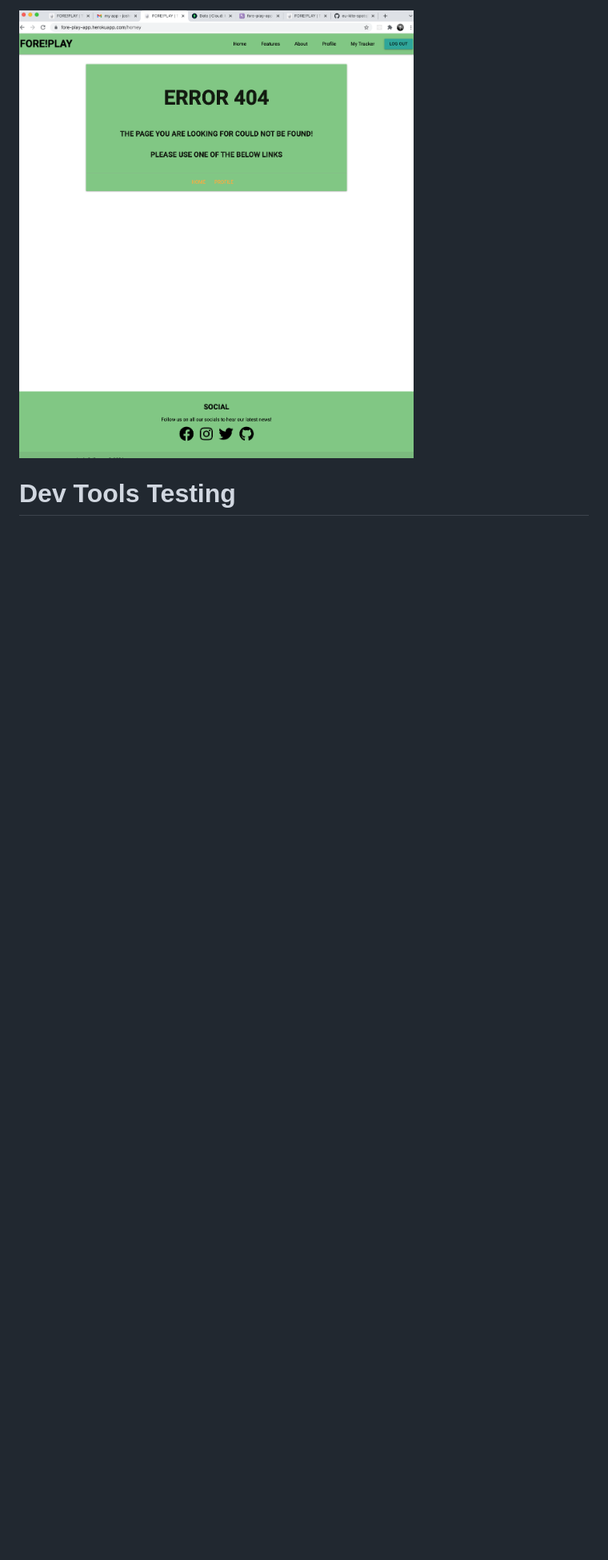
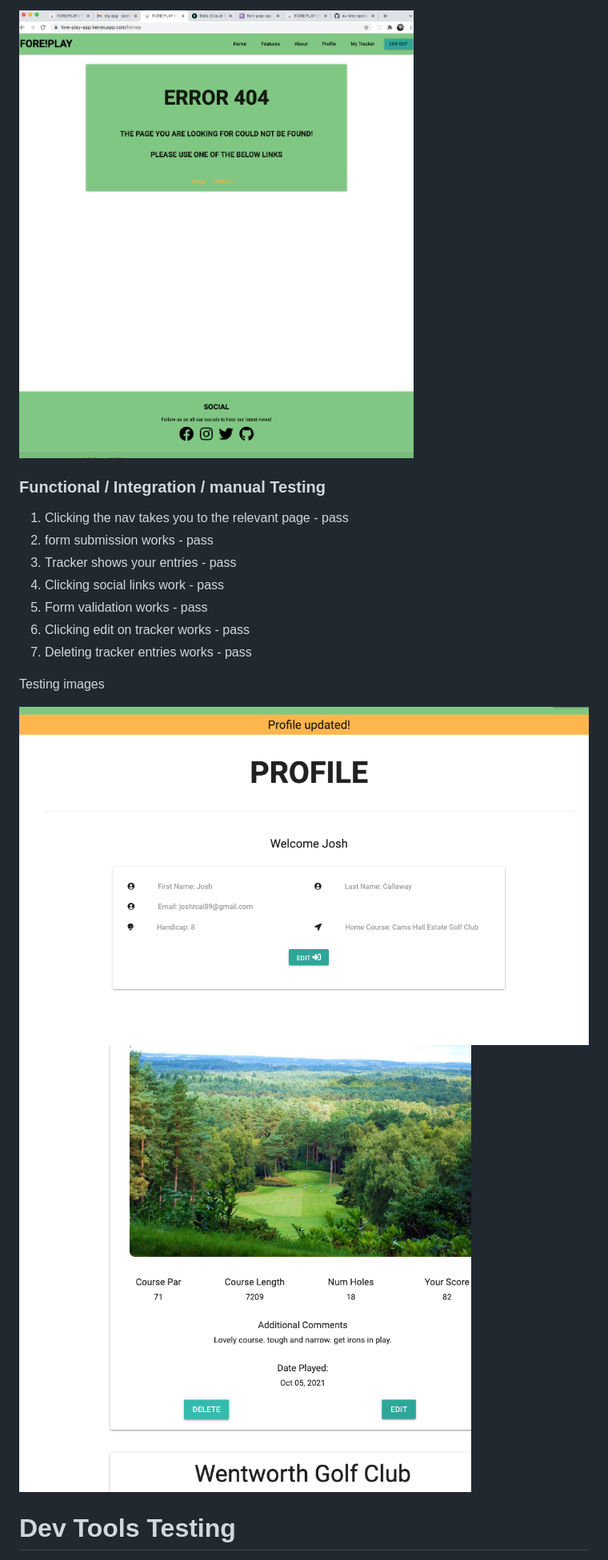
Before and after one commit to joshcallawaydev/fore-play-app, a Markdown page: TESTING.md, the part around one of its changes. Shown at 80% size. Rendered like a GitHub page; pictures changed too: static/images/testing_img/testing_buttons.png (added), static/images/testing_img/testing_form.png (added); blank space fills up the shorter version.

```diff
--- a/TESTING.md
+++ b/TESTING.md
@@ -71,6 +71,21 @@ The site has a 404 error page...
 
 ![404 error page](./static/images/testing_img/404.png)
 
+### Functional / Integration / manual Testing
+
+1) Clicking the nav takes you to the relevant page - pass
+2) form submission works - pass
+3) Tracker shows your entries - pass
+4) Clicking social links work - pass
+5) Form validation works - pass
+6) Clicking edit on tracker works - pass
+7) Deleting tracker entries works - pass
+
+Testing images
+
+![Form submission](./static/images/testing_img/testing_form.png)
+![Button test](./static/images/testing_img/testing_buttons.png)
+
 # Dev Tools Testing
 
 I used Dev Tools primarily but also tested across other major browsers, inc Firefox and Safari.
```
Also changed, not shown: other parts of TESTING.md (+2 -6 lines), README.md (+3 -3 lines), 1 other file.
